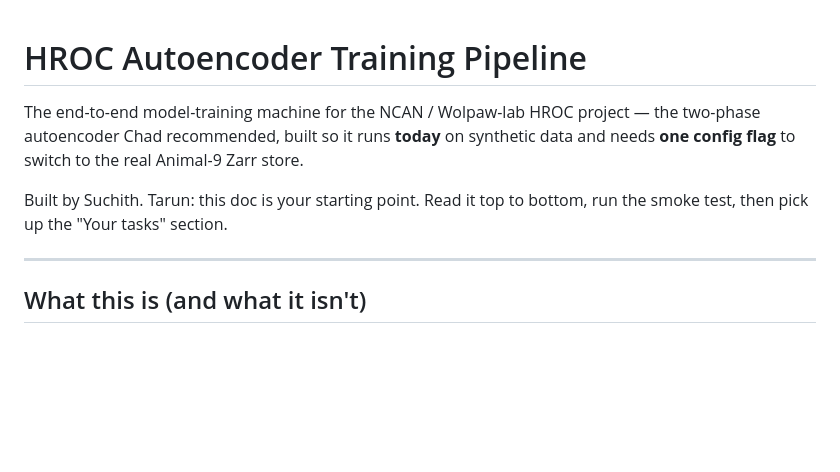
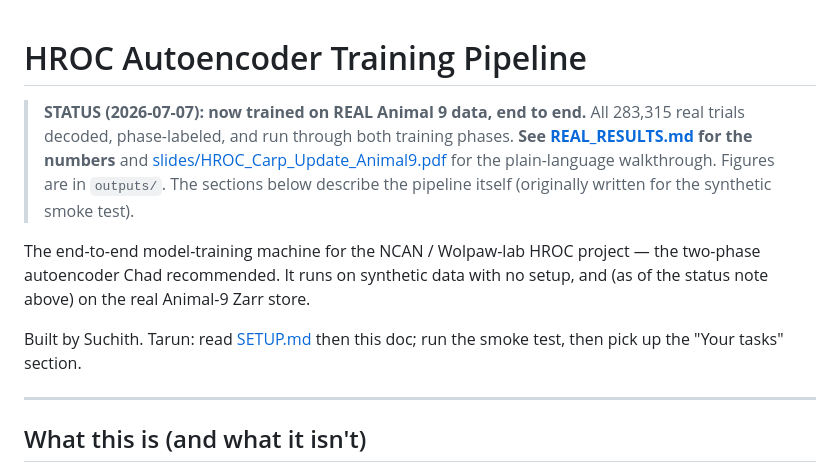
Before and after one commit to switchrao777/hroc-ncan, a Markdown page: README.md, the part around the change. GitHub-like rendering; blank space fills up the shorter version.

Commit message:
README: status banner pointing to real results + deck
Co-Authored-By: Claude Opus 4.8 <noreply@anthropic.com>

```diff
--- a/README.md
+++ b/README.md
@@ -1,12 +1,18 @@
 # HROC Autoencoder Training Pipeline
 
+> **STATUS (2026-07-07): now trained on REAL Animal 9 data, end to end.**
+> All 283,315 real trials decoded, phase-labeled, and run through both training
+> phases. **See [REAL_RESULTS.md](REAL_RESULTS.md) for the numbers** and
+> [slides/HROC_Carp_Update_Animal9.pdf](slides/HROC_Carp_Update_Animal9.pdf) for
+> the plain-language walkthrough. Figures are in `outputs/`. The sections below
+> describe the pipeline itself (originally written for the synthetic smoke test).
+
 The end-to-end model-training machine for the NCAN / Wolpaw-lab HROC project —
-the two-phase autoencoder Chad recommended, built so it runs **today** on
-synthetic data and needs **one config flag** to switch to the real Animal-9 Zarr
-store.
+the two-phase autoencoder Chad recommended. It runs on synthetic data with no
+setup, and (as of the status note above) on the real Animal-9 Zarr store.
 
-Built by Suchith. Tarun: this doc is your starting point. Read it top to bottom,
-run the smoke test, then pick up the "Your tasks" section.
+Built by Suchith. Tarun: read [SETUP.md](SETUP.md) then this doc; run the smoke
+test, then pick up the "Your tasks" section.
 
 ---
 
```
